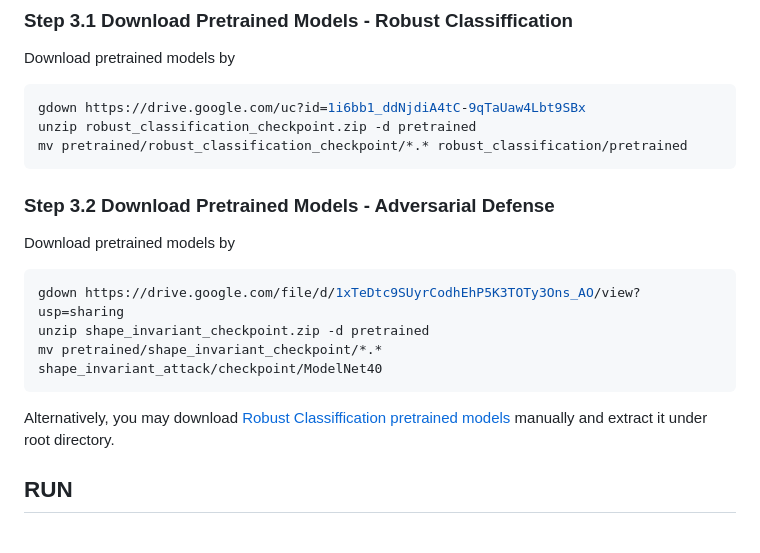
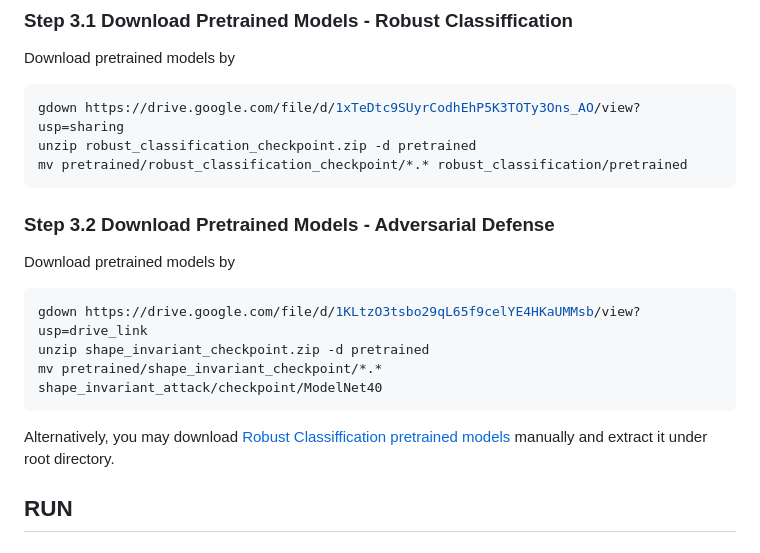
Before and after one commit to yossilevii100/refocusing, a Markdown page: README.md, the part around one of its changes. Drawn GitHub-style.

Commit message:
fixed broken pretrained links

````diff
--- a/README.md
+++ b/README.md
@@ -65,7 +65,7 @@ data
 ### Step 3.1 Download Pretrained Models - Robust Classiffication
 Download pretrained models by
 ```shell
-gdown https://drive.google.com/uc?id=1i6bb1_ddNjdiA4tC-9qTaUaw4Lbt9SBx
+gdown https://drive.google.com/file/d/1xTeDtc9SUyrCodhEhP5K3TOTy3Ons_AO/view?usp=sharing
 unzip robust_classification_checkpoint.zip -d pretrained
 mv pretrained/robust_classification_checkpoint/*.* robust_classification/pretrained
 ```
@@ -73,7 +73,7 @@ mv pretrained/robust_classification_checkpoint/*.* robust_classification/pretrai
 ### Step 3.2 Download Pretrained Models - Adversarial Defense
 Download pretrained models by
 ```shell
-gdown https://drive.google.com/file/d/1xTeDtc9SUyrCodhEhP5K3TOTy3Ons_AO/view?usp=sharing
+gdown https://drive.google.com/file/d/1KLtzO3tsbo29qL65f9celYE4HKaUMMsb/view?usp=drive_link
 unzip shape_invariant_checkpoint.zip -d pretrained
 mv pretrained/shape_invariant_checkpoint/*.* shape_invariant_attack/checkpoint/ModelNet40
 ```
````
Also changed, not shown: other parts of README.md (+1 -1 lines).
